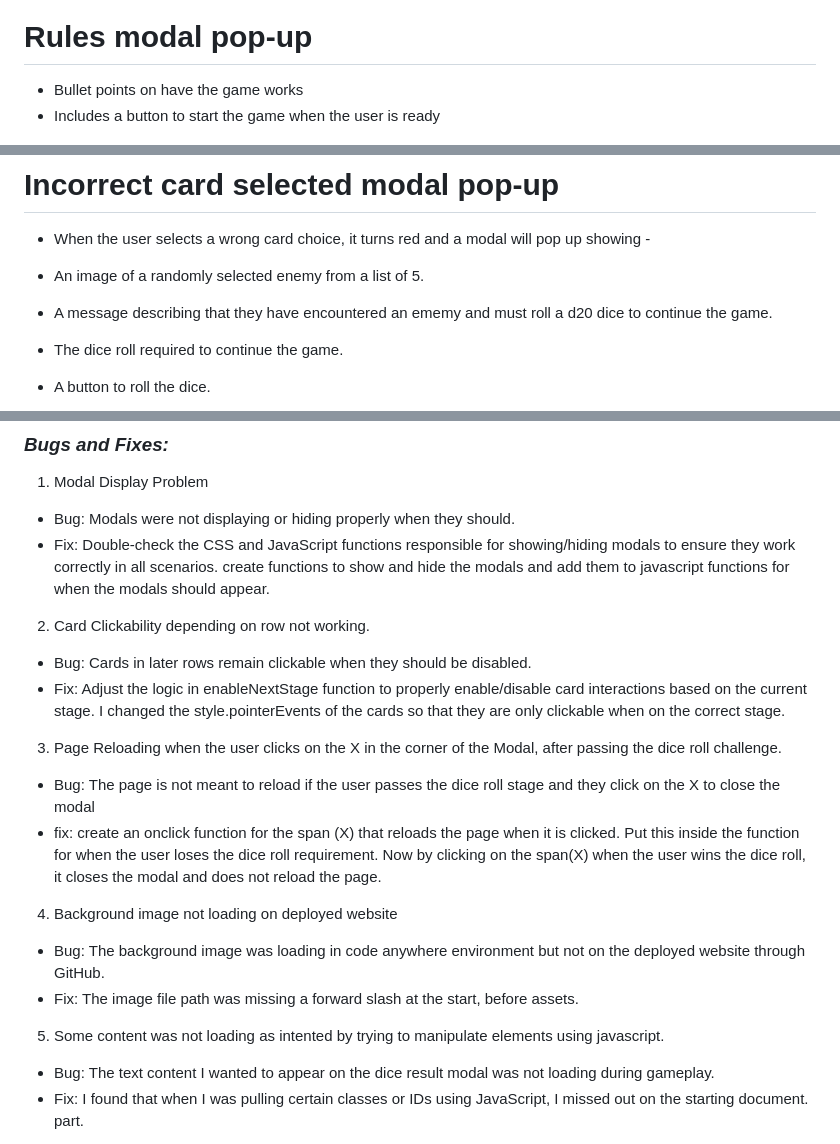
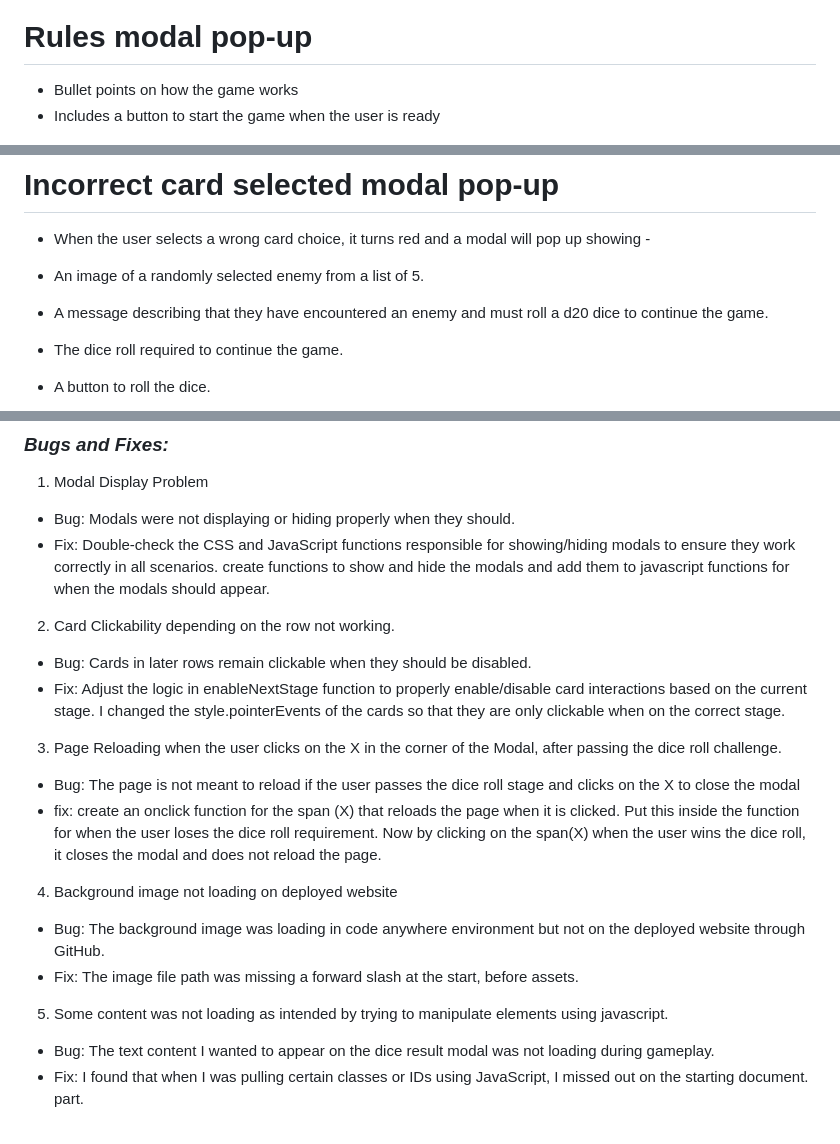
Before and after one commit to jordzen/A-Walk-Through-Mordor, a Markdown page: README.md, 3 parts joined by grey strips. GitHub-like rendering.

```diff
--- a/README.md
+++ b/README.md
@@ -118,7 +118,7 @@ The header element contains the following: -
 
 # **Rules modal pop-up**
 
-* Bullet points on have the game works
+* Bullet points on how the game works
 * Includes a button to start the game when the user is ready
 
 ![Rules modal image.](docs/screenshots/rules.png)
@@ -128,7 +128,7 @@ The header element contains the following: -
 * When the user selects a wrong card choice, it turns red and a modal will pop up showing -
 
 * An image of a randomly selected enemy from a list of 5.
-* A message describing that they have encountered an ememy and must roll a d20 dice to continue the game.
+* A message describing that they have encountered an enemy and must roll a d20 dice to continue the game.
 * The dice roll required to continue the game.
 * A button to roll the dice.
 
@@ -209,7 +209,7 @@ During the development process, I was manually testing in the following ways:-
 * Fix: Double-check the CSS and JavaScript functions responsible for showing/hiding modals to ensure they work correctly in all scenarios.
 create functions to show and hide the modals and add them to javascript functions for when the modals should appear.
 
-2. Card Clickability depending on row not working.
+2. Card Clickability depending on the row not working.
 
 * Bug: Cards in later rows remain clickable when they should be disabled.
 * Fix: Adjust the logic in enableNextStage function to properly enable/disable card interactions based on the current stage.
@@ -217,7 +217,7 @@ I changed the style.pointerEvents of the cards so that they are only clickable w
 
 3. Page Reloading when the user clicks on the X in the corner of the Modal, after passing the dice roll challenge.
 
-* Bug: The page is not meant to reload if the user passes the dice roll stage and they click on the X to close the modal
+* Bug: The page is not meant to reload if the user passes the dice roll stage and clicks on the X to close the modal
 * fix: create an onclick function for the span (X) that reloads the page when it is clicked. Put this inside the function for when the user loses the dice roll requirement.
 Now by clicking on the span(X) when the user wins the dice roll, it closes the modal and does not reload the page.
 
@@ -226,7 +226,7 @@ Now by clicking on the span(X) when the user wins the dice roll, it closes the m
 * Bug: The background image was loading in code anywhere environment but not on the deployed website through GitHub.
 * Fix: The image file path was missing a forward slash at the start, before assets.
 
-5. Some content was not loading as intented by trying to manipulate elements using javascript.
+5. Some content was not loading as intended by trying to manipulate elements using javascript.
 
 * Bug: The text content I wanted to appear on the dice result modal was not loading during gameplay.
 * Fix: I found that when I was pulling certain classes or IDs using JavaScript, I missed out on the starting document. part.
```
Also changed, not shown: other parts of README.md (+32 -32 lines).
